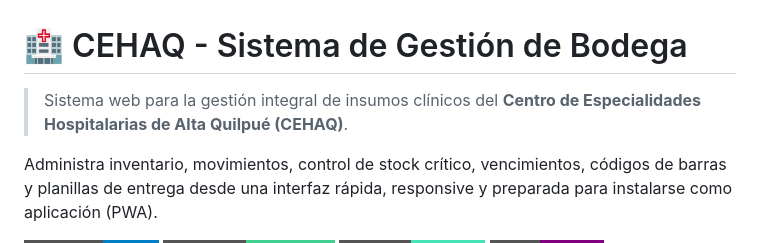
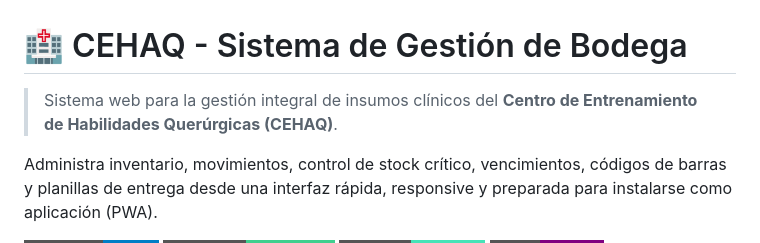
Before and after one commit to Panzerdote/bodegauchile, a Markdown page: README.md, the part around the change. Drawn GitHub-style; badges without logos.

Commit message:
Change CEHAQ description to new training center
Updated the name of the clinical supplies management system.

```diff
--- a/README.md
+++ b/README.md
@@ -1,6 +1,6 @@
 # 🏥 CEHAQ - Sistema de Gestión de Bodega
 
-> Sistema web para la gestión integral de insumos clínicos del **Centro de Especialidades Hospitalarias de Alta Quilpué (CEHAQ)**.
+> Sistema web para la gestión integral de insumos clínicos del **Centro de Entrenamiento de Habilidades Querúrgicas (CEHAQ)**.
 
 Administra inventario, movimientos, control de stock crítico, vencimientos, códigos de barras y planillas de entrega desde una interfaz rápida, responsive y preparada para instalarse como aplicación (PWA).
 
```
